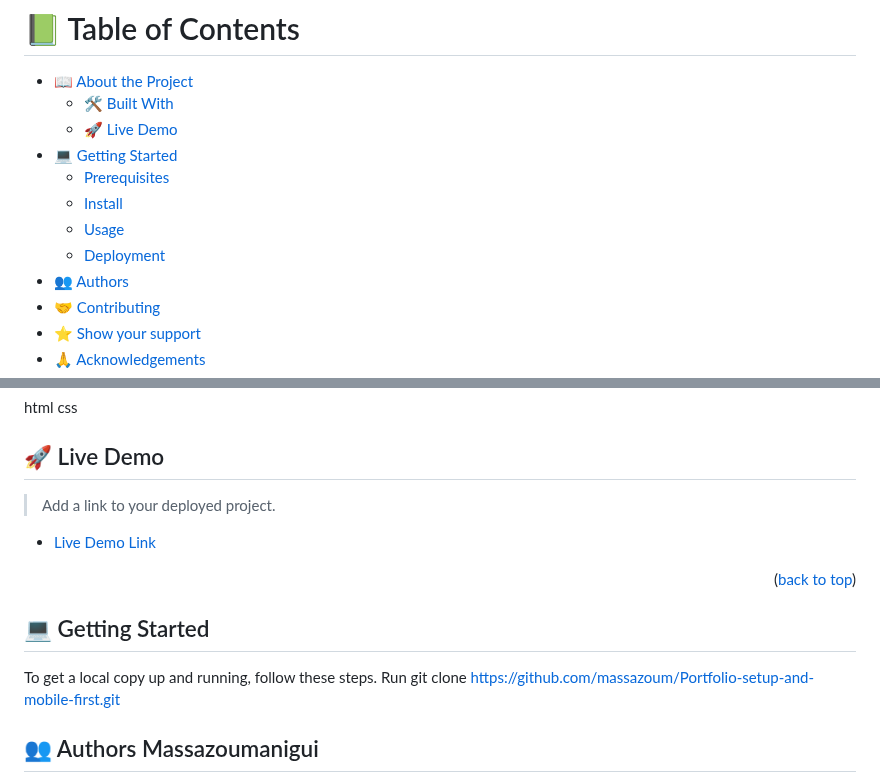
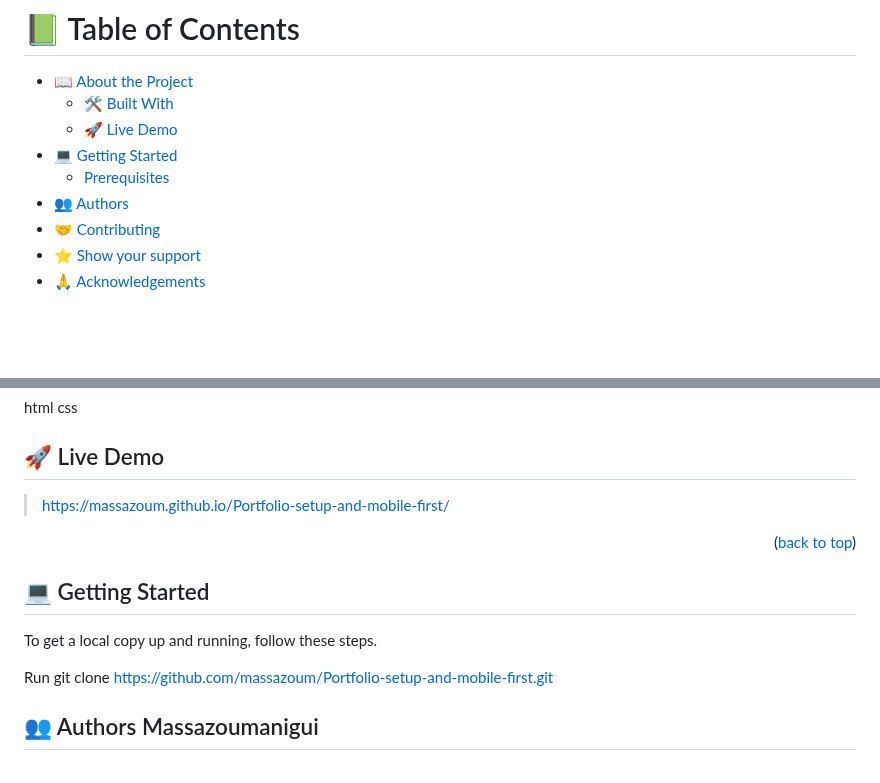
Before and after one commit to massazoum/Portfolio-setup-and-mobile-first, a Markdown page: README.md, 2 parts joined by grey strips. Drawn GitHub-style; blank space fills up the shorter version.

```diff
--- a/README.md
+++ b/README.md
@@ -41,9 +41,6 @@ After you're finished please remove all the comments and instructions!
   - [🚀 Live Demo](#live-demo)
 - [💻 Getting Started](#getting-started)
   - [Prerequisites](#prerequisites)
-  - [Install](#install)
-  - [Usage](#usage)
-  - [Deployment](#triangular_flag_on_post-deployment)
 - [👥 Authors](#authors)
 - [🤝 Contributing](#contributing)
 - [⭐️ Show your support](#support)
@@ -67,9 +64,7 @@ After you're finished please remove all the comments and instructions!
 
 ## 🚀 Live Demo <a name="live-demo"></a>
 
-> Add a link to your deployed project.
-
-- [Live Demo Link](https://massazoum.github.io/Portfolio-setup-and-mobile-first/)
+> https://massazoum.github.io/Portfolio-setup-and-mobile-first/
 
 <p align="right">(<a href="#readme-top">back to top</a>)</p>
 
@@ -78,6 +73,7 @@ After you're finished please remove all the comments and instructions!
 ## 💻 Getting Started <a name="getting-started"></a>
 
 To get a local copy up and running, follow these steps.
+
 Run git clone https://github.com/massazoum/Portfolio-setup-and-mobile-first.git
 
 
```
